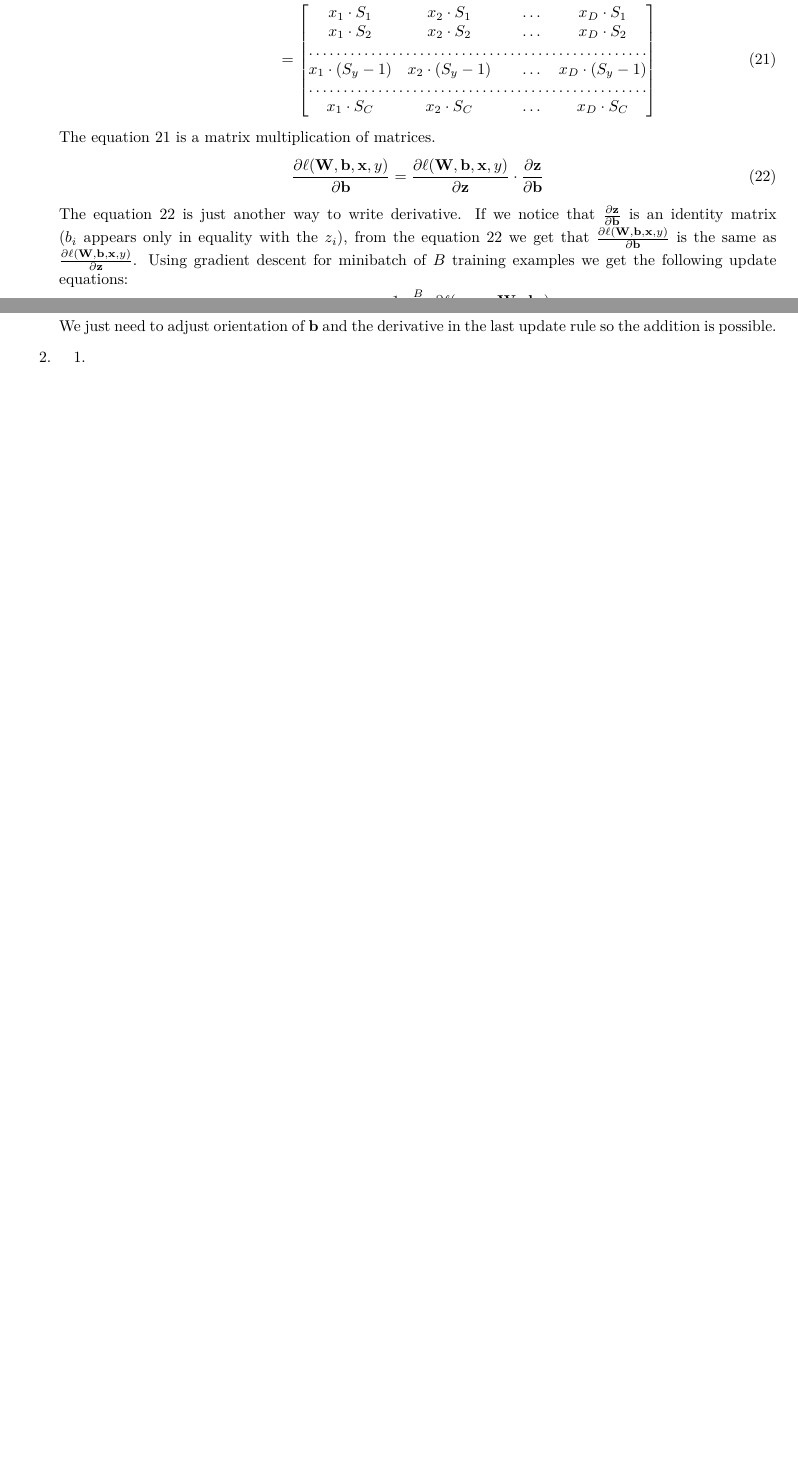
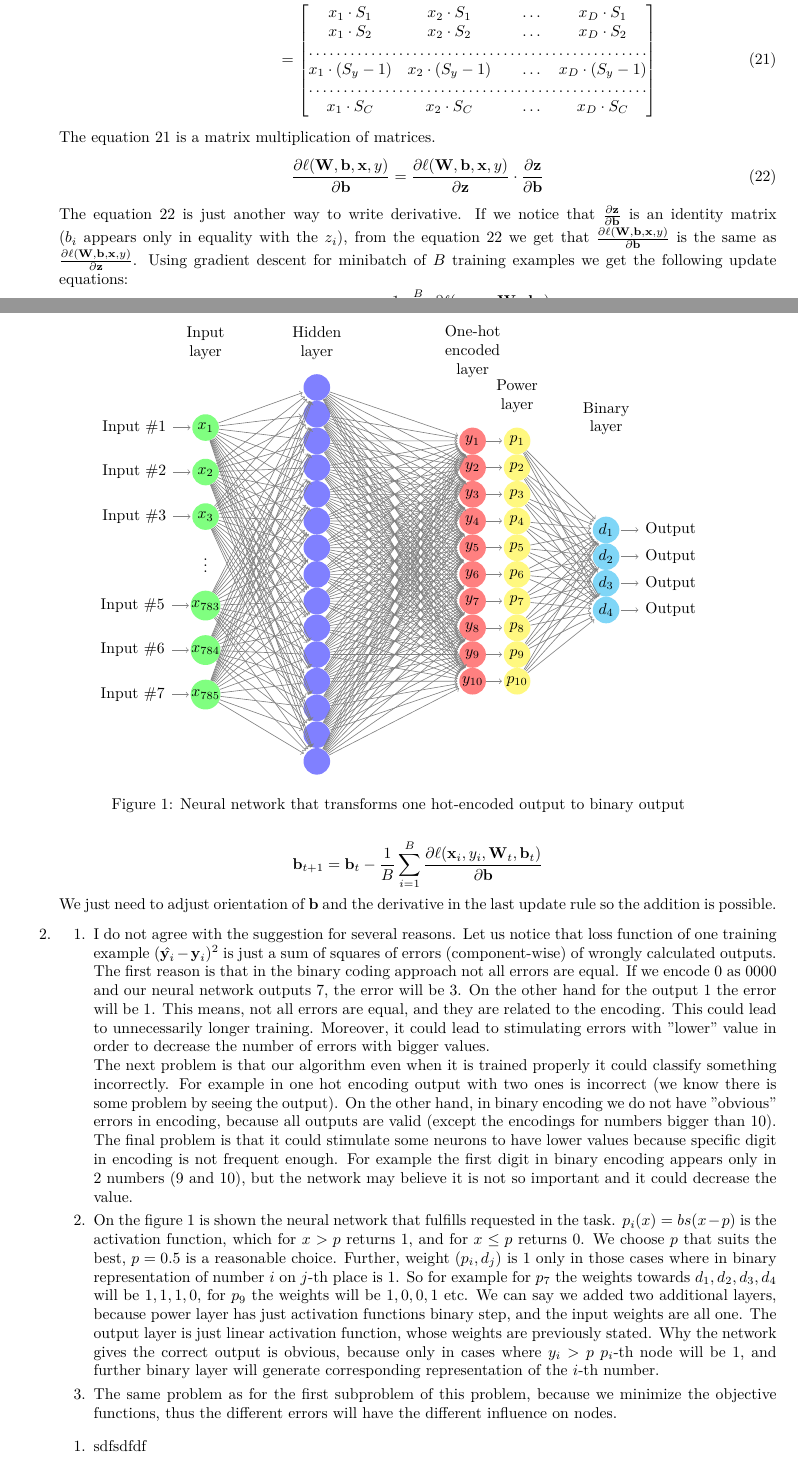
Before and after one commit to popina1994/machine-learning-tutorial-sheets, a LaTeX problem sheet (Fourth Homework/main.tex): two parts of pages 2 and 3 of 3, joined at a grey line, cut so that both start at the same text, the shorter picture padded with empty space. Compiled offline with pdfLaTeX.

Commit message:
1. Finished the second problem from ML.

```diff
--- a/Fourth Homework/main.tex
+++ b/Fourth Homework/main.tex
@@ -8,6 +8,7 @@
 \usepackage{lmodern}
 \usepackage{bm}
 \usepackage{tikz}
+\usetikzlibrary{calc}
 \pagestyle{empty}
 \usepackage[left=2cm,right=2cm,top=2cm,bottom=2cm]{geometry}
 \author{Djordje Zivanovic}
@@ -177,8 +181,107 @@ We just need to adjust orientation of $\vect{b}$ and the derivative in the last
 \item
 \begin{enumerate}
 \item [1.]
+I do not agree with the suggestion for several reasons. Let us notice that loss function of one training example $(\hat{\vect{y}_i}-\vect{y}_i)^2$ is just a sum of squares of errors (component-wise) of wrongly calculated outputs. The first reason is that in the binary coding approach not all errors are equal. If we encode 0 as 0000 and our neural network outputs 7, the error will be 3. On the other hand for the output 1 the error will be 1. This means, not all errors are equal, and they are related to the encoding. This could lead to unnecessarily longer training. Moreover, it could lead to stimulating errors with "lower" value in order to decrease the number of errors with bigger values.\\
+The next problem is that our algorithm even when it is trained properly it could classify something incorrectly. For example in one hot encoding output with two ones is incorrect (we know there is some problem by seeing the output). On the other hand, in binary encoding we do not have "obvious" errors in encoding, because all outputs are valid (except the encodings for numbers bigger than 10).
+The final problem is that it could stimulate some neurons to have lower values because specific digit in encoding is not frequent enough. For example the first digit in binary encoding appears only in 2 numbers (9 and 10), but the network may believe it is not so important and it could decrease the value.
 \item [2.]
+
+\begin{figure}
+\centering
+
+\begin{tikzpicture}[shorten >=1pt,->,draw=black!50, node distance=\layersep]
+    \tikzstyle{every pin edge}=[<-,shorten <=1pt]
+    \tikzstyle{neuron}=[circle,fill=black!25,minimum size=17pt,inner sep=0pt]
+    \tikzstyle{input neuron}=[neuron, fill=green!50];
+    \tikzstyle{output neuron}=[neuron, fill=red!50];
+    \tikzstyle{hidden neuron}=[neuron, fill=blue!50];
+    \tikzstyle{power neuron}=[neuron, fill=yellow!50];
+    \tikzstyle{binary neuron}=[neuron, fill=cyan!50];
+    \tikzstyle{annot} = [text width=4em, text centered]
+
+    % Draw the input layer nodes
+    \foreach \name / \y in {1,2,3}
+    % This is the same as writing \foreach \name / \y in {1/1,2/2,3/3,4/4}
+        \node[input neuron, pin=left:Input \#\y](\y) (I-\name) at (0,-\y) {$x_\y$};
+    \edef\mya{782}
+    \foreach \name / \y in {5,6,7}
+    	\pgfmathparse{int(\mya+1)}
+    	\xdef\mya{\pgfmathresult}
+    % This is the same as writing \foreach \name / \y in {1/1,2/2,3/3,4/4}
+        \node[input neuron, pin=left:Input \#\y](\y) (I-\name) at (0,-\y) {$x_{\mya}$};
+	\foreach \name / \y in {4}
+		\node[] at (0,-\y) {$\vdots$};
+	% Draw the input layer nodes
+
+    % Draw the hidden layer nodes
+    \edef\ya{0}
+    \foreach \name / \y in {1,...,15}
+    	\pgfmathparse{\ya+0.6}
+    	\xdef\ya{\pgfmathresult}
+        \path[yshift=0.5cm]
+            node[hidden neuron] (H-\name) at (\layersep,-\ya cm) {};
+
+
+    % Draw the output layer node
+	\edef\ya{0}
+    \foreach \name / \y in {1,...,10}
+    	\pgfmathparse{\ya+0.6}
+    	\xdef\ya{\pgfmathresult}
+    	\path[yshift=-0.7cm]
+   	 		node[output neuron] (O-\name) at (\layersepH, -\ya cm) {$y_{\y}$};
+
+	 % Draw the pow layer node
+	\edef\ya{0}
+    \foreach \name / \y in {1,...,10}
+    	\pgfmathparse{\ya+0.6}
+    	\xdef\ya{\pgfmathresult}
+    	\path[yshift=-0.7cm]
+   	 		node[power neuron] (P-\name) at (\layersepP, -\ya cm) {$p_{\y}$};
+
+	% Draw the binary layer node
+	\edef\ya{2}
+    \foreach \name / \y in {1,...,4}
+    	\pgfmathparse{\ya+0.6}
+    	\xdef\ya{\pgfmathresult}
+    	\path[yshift=-0.7cm]
+   	 		node[binary neuron, pin={[pin edge={->}]right:Output}] (B-\name) at (\layersepB, -\ya cm) {$d_{\y}$};
+
+    % Connect every node in the input layer with every node in the
+    % hidden layer.
+    \foreach \source in {1,2, 3, 5, 6, 7}
+        \foreach \dest in {1,...,15}
+            \path (I-\source) edge (H-\dest);
+
+    % Connect every node in the hidden layer with the output layer
+    \foreach \source in {1,...,15}
+	    \foreach \dest in {1,...,10}
+    	    \path (H-\source) edge (O-\dest);
+
+ 	% Connect every node in the output layer with the hidden layer
+    \foreach \source in {1,...,10}
+    	\path (O-\source) edge (P-\source);
+	\foreach \source in {1,...,10}
+		\foreach \dest in {1,...,4}
+    		\path (P-\source) edge (B-\dest);
+
+    % Annotate the layers
+    \node[annot,above of=H-1, node distance=1cm] (hl) {Hidden layer};
+    \node[annot,left of=hl] {Input layer};
+    \node[annot,above of=O-1, node distance=2cm] {One-hot encoded layer};
+    \node[annot,above of=P-1, node distance=1cm] {Power layer};
+    \node[annot,above of=B-1] {Binary layer};
+\end{tikzpicture}
+\caption{Neural network that transforms one hot-encoded output to binary output}
+\label{fig:NNPow}
+\end{figure}
+On the figure \ref{fig:NNPow} is shown the neural network that fulfills requested in the task. $p_i(x) = bs(x - p)$ is the activation function, which for $x> p$ returns 1, and for $x\leq p$ returns 0. We choose $p$ that suits the best, $p=0.5$ is a reasonable choice. Further, weight $(p_i, d_j)$ is 1 only in those cases where in binary representation of number $i$ on $j$-th place is 1. So for example for $p_7$ the weights towards $d_1, d_2, d_3, d_4$ will be $1, 1, 1, 0$, for $p_9$ the weights will be $1, 0, 0, 1$ etc. We can say we added two additional layers, because power layer has just activation functions binary step, and the input weights are all one. The output layer is just linear activation function, whose weights are previously stated. Why the network gives the correct output is obvious, because only in cases where $y_i>p$ $p_i$-th node will be 1, and further binary layer will generate corresponding representation of the $i$-th number.
 \item [3.]
+The same problem as for the first subproblem of this problem, because we minimize the objective functions, thus the different errors will have the different influence on nodes.
+\end{enumerate}
+
+\begin{enumerate}
+\item[1.]
+sdfsdfdf
 \end{enumerate}
 \end{enumerate}
 
```
Also changed, not shown: Fourth Homework/main.pdf, Fourth Homework/main.tex (3 more changed lines).
